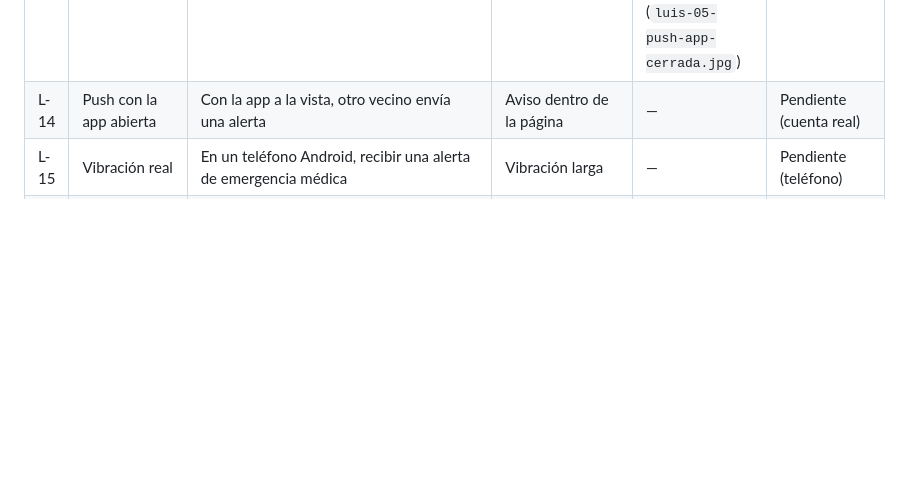
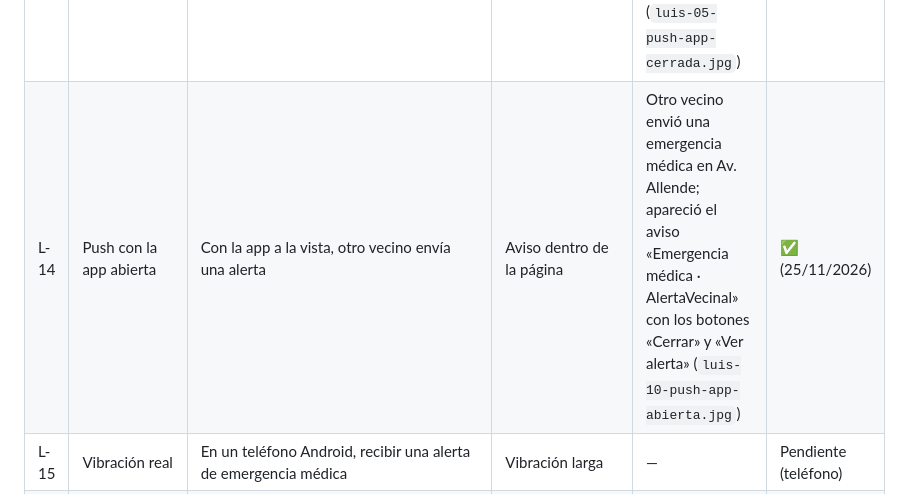
Before and after one commit to JazyelAe/alertavecinal, a Markdown page: docs/producto2/luis.md, the part around one of its changes. Drawn GitHub-style; blank space fills up the shorter version.

```diff
--- a/docs/producto2/luis.md
+++ b/docs/producto2/luis.md
@@ -127,7 +127,7 @@ Las pruebas L-01 a L-08 se ejecutaron el **24/11/2026** sobre la **app publicada
 | L-11 | Vista de servidor: reporte | `node apps-script/pruebas/prueba_mapacalor.mjs` | Agrega por zona, colonia y franja; datos dentro del HTML; pie "Generado en el servidor"; sin datos personales | 9/9 pruebas correctas | ✅ |
 | L-12 | Permiso de notificaciones | En el celular (Brave, Android), pulsar "Activar notificaciones" y aceptar | Se obtiene el token FCM y se guarda en `tokens` | Permiso concedido; el teléfono recibe las notificaciones de las alertas de otros vecinos (ver L-13) | ✅ (25/11/2026) |
 | L-13 | Push con la app cerrada | Cerrar la app y que otro vecino envíe una alerta | Llega la notificación del sistema y abre la alerta al tocarla | Otro vecino envió un robo en Av. Allende; llegó «Robo · AlertaVecinal» a la bandeja de Android con la app cerrada (`luis-05-push-app-cerrada.jpg`) | ✅ (25/11/2026) |
-| L-14 | Push con la app abierta | Con la app a la vista, otro vecino envía una alerta | Aviso dentro de la página | — | Pendiente (cuenta real) |
+| L-14 | Push con la app abierta | Con la app a la vista, otro vecino envía una alerta | Aviso dentro de la página | Otro vecino envió una emergencia médica en Av. Allende; apareció el aviso «Emergencia médica · AlertaVecinal» con los botones «Cerrar» y «Ver alerta» (`luis-10-push-app-abierta.jpg`) | ✅ (25/11/2026) |
 | L-15 | Vibración real | En un teléfono Android, recibir una alerta de emergencia médica | Vibración larga | — | Pendiente (teléfono) |
 | L-16 | Reporte publicado | Abrir `…/exec?vista=mapacalor` | Página con los datos ya agregados por el servidor | El reporte publicado muestra el mapa por zonas de ≈ 500 m, «Zonas con más alertas», franja horaria y colonia (18 de 18 alertas con ubicación) (`luis-07`, `luis-08`) | ✅ (25/11/2026) |
 | L-17 | Enlace al reporte | En la app publicada, menú "Reporte de calor" | Abre el reporte en otra pestaña | — | Pendiente (el enlace llega a la app al fusionar el PR #20) |
```
Also changed, not shown: other parts of docs/producto2/luis.md (+1 -1 lines), README.md (+3 -3 lines), docs/producto2/evidencias/luis-10-push-app-abierta.jpg (added).
